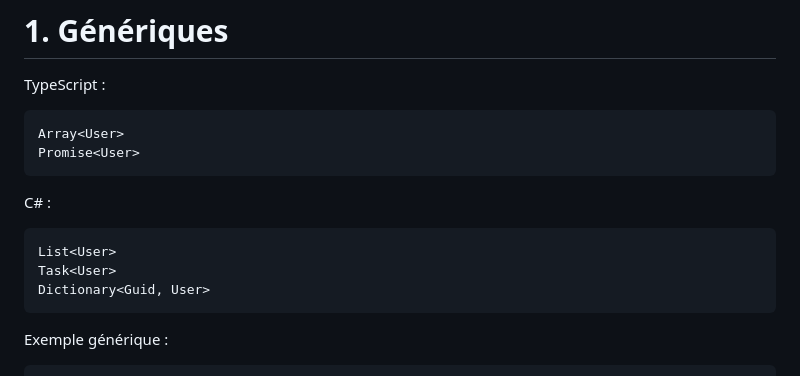
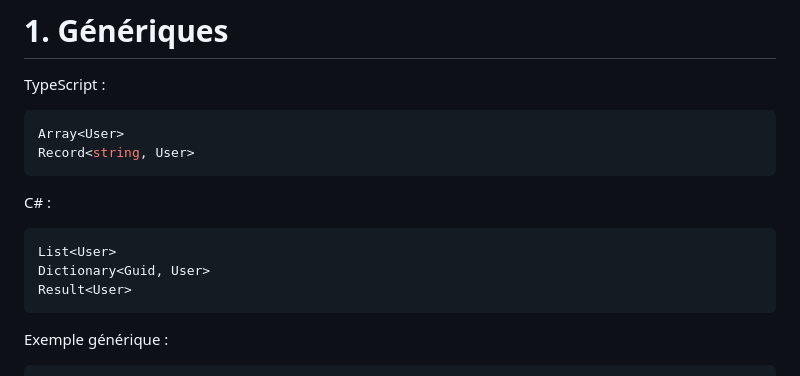
Before and after one commit to SimonGelbart/formation-dotnet, a Markdown page: workbook/04-collections-et-linq.md, the part around the change. GitHub-like rendering.

Commit message:
Keep generics chapter independent from async

````diff
--- a/workbook/04-collections-et-linq.md
+++ b/workbook/04-collections-et-linq.md
@@ -24,15 +24,15 @@ TypeScript :
 
 ```ts
 Array<User>
-Promise<User>
+Record<string, User>
 ```
 
 C# :
 
 ```csharp
 List<User>
-Task<User>
 Dictionary<Guid, User>
+Result<User>
 ```
 
 Exemple générique :
````
